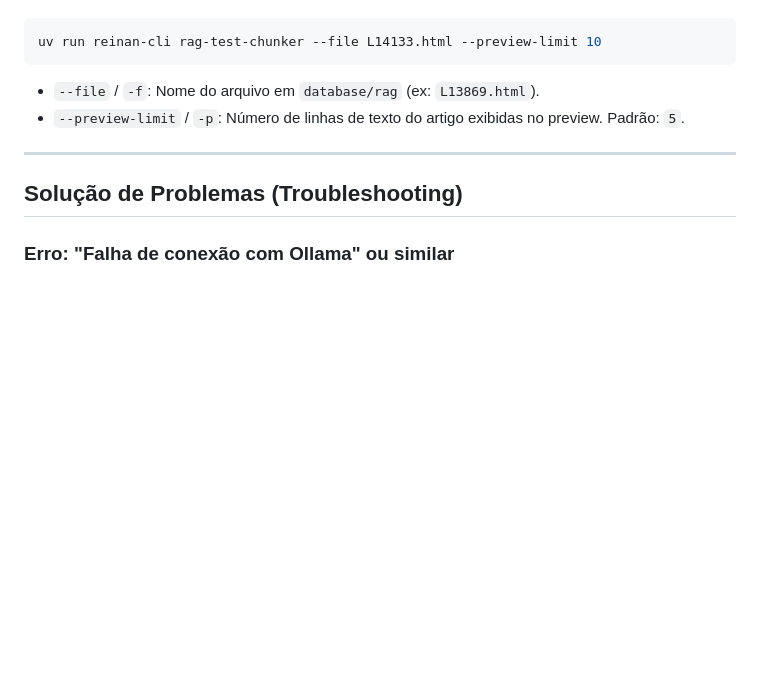
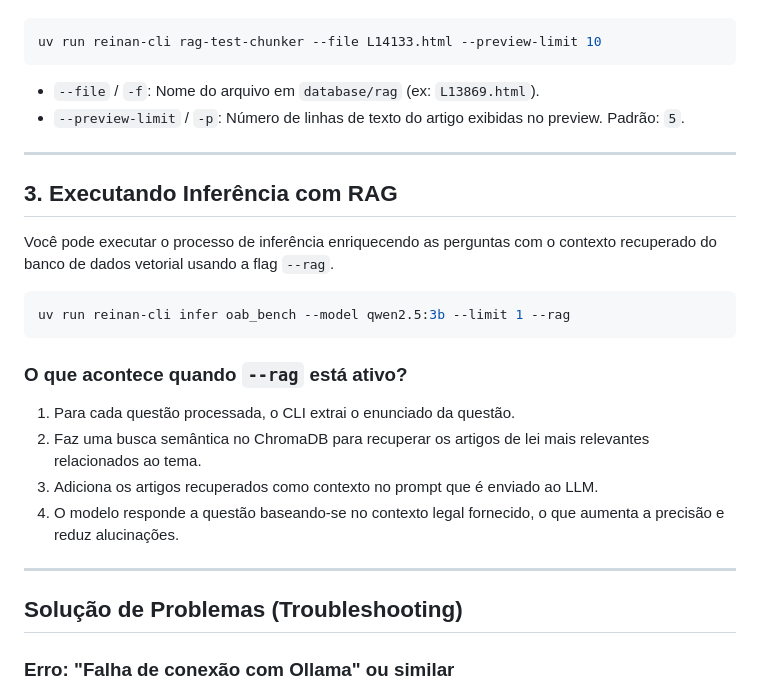
Before and after one commit to ReinanHS/Topicos_Avancados_2026_1_Equipe_JUD_3_atividade1, a Markdown page: docs/rag/usage_guide.md, the part around the change. Drawn GitHub-style; blank space fills up the shorter version.

Commit message:
fix: correção para a documentação

````diff
--- a/docs/rag/usage_guide.md
+++ b/docs/rag/usage_guide.md
@@ -87,6 +87,23 @@ uv run reinan-cli rag-test-chunker --file L14133.html --preview-limit 10
 
 ---
 
+## 3. Executando Inferência com RAG
+
+Você pode executar o processo de inferência enriquecendo as perguntas com o contexto recuperado do banco de dados vetorial usando a flag `--rag`.
+
+```bash
+uv run reinan-cli infer oab_bench --model qwen2.5:3b --limit 1 --rag
+```
+
+### O que acontece quando `--rag` está ativo?
+1. Para cada questão processada, o CLI extrai o enunciado da questão.
+2. Faz uma busca semântica no ChromaDB para recuperar os artigos de lei mais relevantes relacionados ao tema.
+3. Adiciona os artigos recuperados como contexto no prompt que é enviado ao LLM.
+4. O modelo responde a questão baseando-se no contexto legal fornecido, o que aumenta a precisão e reduz alucinações.
+
+
+---
+
 ## Solução de Problemas (Troubleshooting)
 
 ### Erro: "Falha de conexão com Ollama" ou similar
````
Also changed, not shown: docs/getting-started/quick-start.md (+10 -0 lines).
